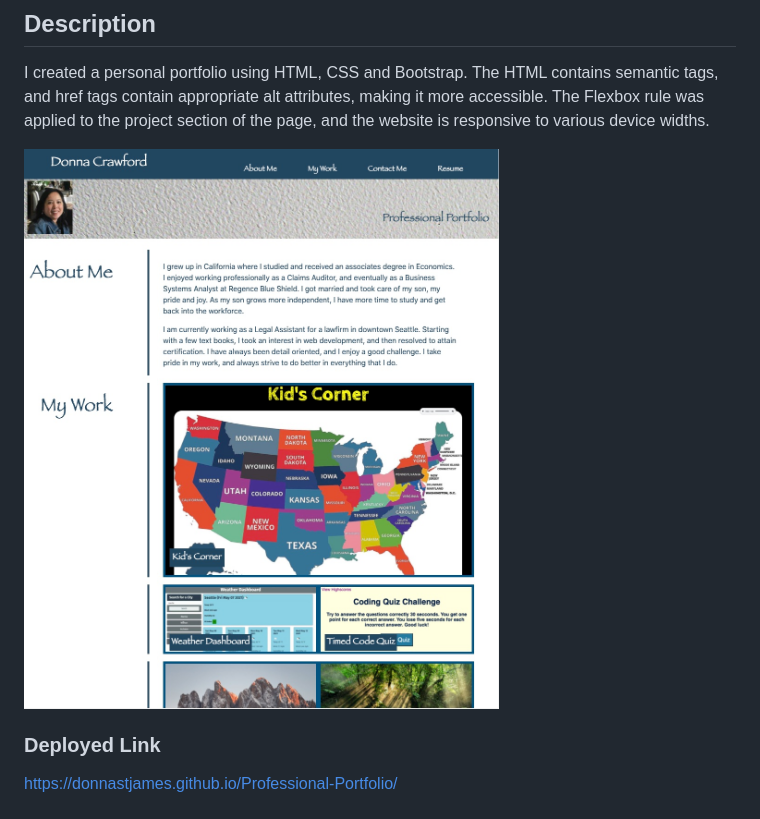
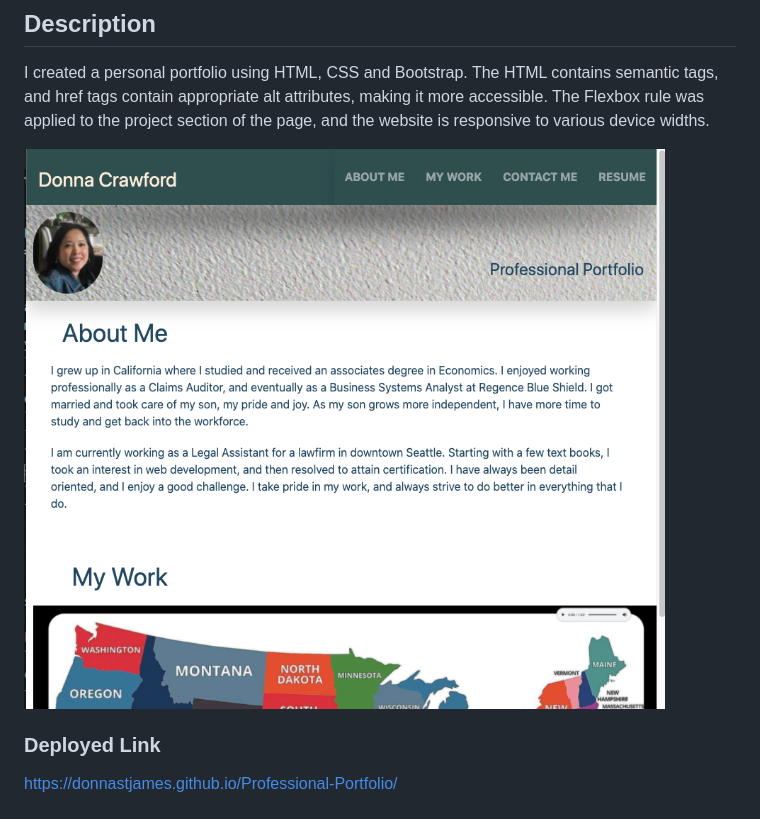
Before and after one commit to Donnastjames/Homework02, a Markdown page: README.md, the part around the change. GitHub-like rendering; pictures changed too: Assets/Portfolio.jpeg (deleted), Assets/Portfolio.png (added).

Commit message:
Updated Portfolio screenshot in README.md

```diff
--- a/README.md
+++ b/README.md
@@ -4,7 +4,7 @@
 
 I created a personal portfolio using HTML, CSS and Bootstrap.  The HTML contains semantic tags, and href tags contain appropriate alt attributes, making it more accessible.  The Flexbox rule was applied to the project section of the page, and the website is responsive to various device widths.
 
-![Screen Shot of my Project](./Assets/Portfolio.jpeg)
+![Screen Shot of my Project](./Assets/Portfolio.png)
 
 ### Deployed Link
 
```
